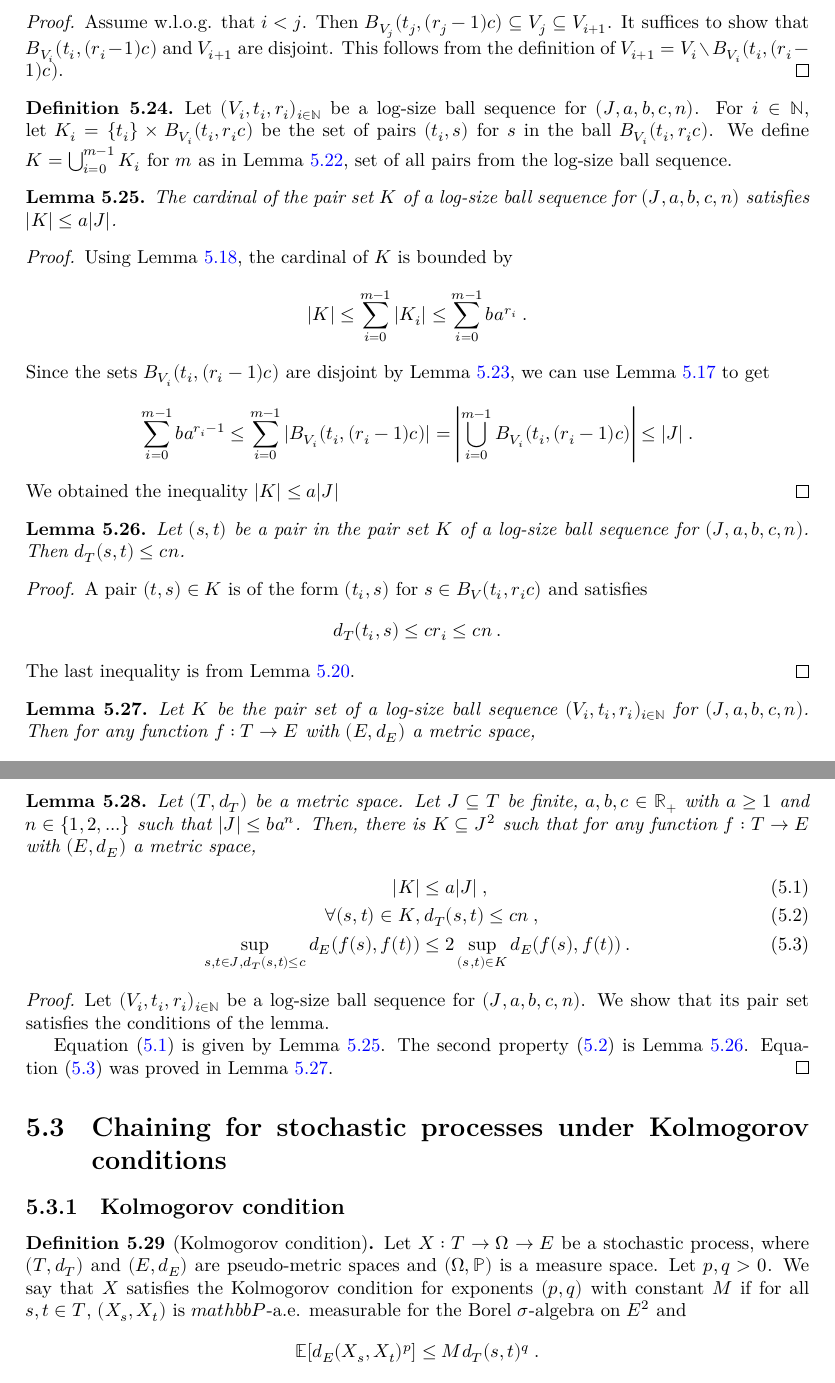
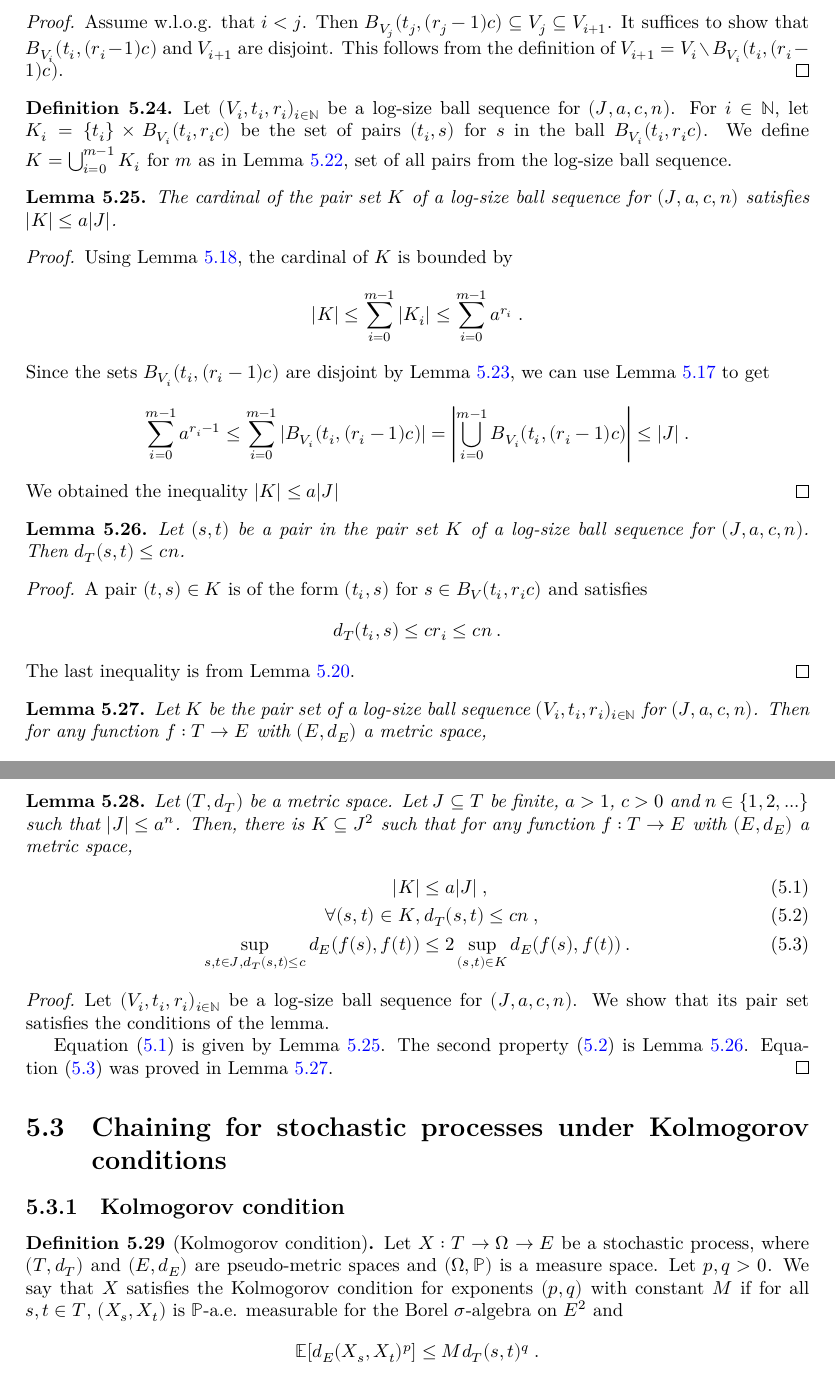
Before and after one commit to RemyDegenne/brownian-motion, a LaTeX thesis (blueprint/src/print.tex, which reads blueprint/src/chapters/kolmogorov_chentsov.tex): two parts of pages 16 and 17 of 28, joined at a grey line, cut so that both start at the same text. Compiled offline with XeLaTeX.

Commit message:
fix logSizeBall defs

```diff
--- a/blueprint/src/chapters/kolmogorov_chentsov.tex
+++ b/blueprint/src/chapters/kolmogorov_chentsov.tex
@@ -295,7 +299,7 @@ This follows from the definition of $V_{i+1} = V_i \setminus B_{V_i}(t_i, (r_i-1
   \uses{def:logSizeBallSequence, lem:logSizeBallSequence_eq_zero}
   \leanok
   \lean{pairSet}
-Let $(V_i, t_i, r_i)_{i \in \mathbb{N}}$ be a log-size ball sequence for $(J, a, b, c, n)$.
+Let $(V_i, t_i, r_i)_{i \in \mathbb{N}}$ be a log-size ball sequence for $(J, a, c, n)$.
 For $i \in \mathbb{N}$, let $K_i = \{t_i\} \times B_{V_i}(t_i, r_i c)$ be the set of pairs $(t_i, s)$ for $s$ in the ball $B_{V_i}(t_i, r_i c)$.
 We define $K = \bigcup_{i=0}^{m-1} K_i$ for $m$ as in Lemma~\ref{lem:logSizeBallSequence_eq_zero}, set of all pairs from the log-size ball sequence.
 \end{definition}
@@ -303,7 +307,7 @@ We define $K = \bigcup_{i=0}^{m-1} K_i$ for $m$ as in Lemma~\ref{lem:logSizeBall
 
 \begin{lemma}\label{lem:card_pairSet_le}
   \uses{def:pairSet}
-The cardinal of the pair set $K$ of a log-size ball sequence for $(J, a, b, c, n)$ satisfies $|K| \le a |J|$.
+The cardinal of the pair set $K$ of a log-size ball sequence for $(J, a, c, n)$ satisfies $|K| \le a |J|$.
 \end{lemma}
 
 \begin{proof}
@@ -312,12 +316,12 @@ Using Lemma~\ref{lem:card_logSizeRadius_le}, the cardinal of $K$ is bounded by
 \begin{align*}
   \vert K \vert
   &\le \sum_{i=0}^{m-1} \vert K_i \vert
-  \le \sum_{i=0}^{m-1} b a^{r_i}
+  \le \sum_{i=0}^{m-1} a^{r_i}
   \: .
 \end{align*}
 Since the sets $B_{V_i}(t_i, (r_i-1)c)$ are disjoint by Lemma~\ref{lem:logSizeBallSequence_disjoint_B}, we can use Lemma~\ref{lem:card_logSizeRadius_ge} to get
 \begin{align*}
-  \sum_{i=0}^{m-1} b a^{r_i - 1}
+  \sum_{i=0}^{m-1} a^{r_i - 1}
   \le \sum_{i=0}^{m-1} \vert B_{V_i}(t_i, (r_i-1)c) \vert
   = \left\vert \bigcup_{i=0}^{m-1} B_{V_i}(t_i, (r_i-1)c) \right\vert
   \le \vert J \vert
@@ -329,7 +333,7 @@ We obtained the inequality $\vert K \vert \le a \vert J \vert$
 
 \begin{lemma}\label{lem:dist_le_of_mem_pairSet}
   \uses{def:pairSet}
-Let $(s, t)$ be a pair in the pair set $K$ of a log-size ball sequence for $(J, a, b, c, n)$.
+Let $(s, t)$ be a pair in the pair set $K$ of a log-size ball sequence for $(J, a, c, n)$.
 Then $d_T(s, t) \le c n$.
 \end{lemma}
 
@@ -345,7 +349,7 @@ The last inequality is from Lemma~\ref{lem:logSizeRadius_logSizeBallSequence_le}
 
 \begin{lemma}\label{lem:sup_dist_le_two_mul_sup_dist_pairSet}
   \uses{def:pairSet}
-Let $K$ be the pair set of a log-size ball sequence $(V_i, t_i, r_i)_{i \in \mathbb{N}}$ for $(J, a, b, c, n)$.
+Let $K$ be the pair set of a log-size ball sequence $(V_i, t_i, r_i)_{i \in \mathbb{N}}$ for $(J, a, c, n)$.
 Then for any function $f : T \to E$ with $(E,d_E)$ a metric space,
 \begin{align*}
   \sup_{s,t\in J, d_T(s,t) \le c} d_E(f(s), f(t))
@@ -377,7 +381,7 @@ Finally
   \leanok
   \lean{pair_reduction}
 Let $(T,d_T)$ be a metric space.
-Let $J \subseteq T$ be finite, $a,b,c \in \mathbb R_+$ with $a \ge 1$ and $n \in \{1, 2, ...\}$ such that $|J| \le b a^n$.
+Let $J \subseteq T$ be finite, $a > 1$, $c>0$ and $n \in \{1, 2, ...\}$ such that $|J| \le a^n$.
 Then, there is $K \subseteq J^2$ such that for any function $f : T \to E$ with $(E,d_E)$ a metric space,
 \begin{align}
   |K|
@@ -394,7 +398,7 @@ Then, there is $K \subseteq J^2$ such that for any function $f : T \to E$ with $
 
 \begin{proof}
   \uses{lem:card_pairSet_le, lem:dist_le_of_mem_pairSet, lem:sup_dist_le_two_mul_sup_dist_pairSet}
-Let $(V_i, t_i, r_i)_{i \in \mathbb{N}}$ be a log-size ball sequence for $(J, a, b, c, n)$. We show that its pair set satisfies the conditions of the lemma.
+Let $(V_i, t_i, r_i)_{i \in \mathbb{N}}$ be a log-size ball sequence for $(J, a, c, n)$. We show that its pair set satisfies the conditions of the lemma.
 
 Equation~\eqref{eq:chain1} is given by Lemma~\ref{lem:card_pairSet_le}.
 The second property~\eqref{eq:chain2} is Lemma~\ref{lem:dist_le_of_mem_pairSet}.
@@ -412,7 +416,7 @@ Equation~\eqref{eq:chain3} was proved in Lemma~\ref{lem:sup_dist_le_two_mul_sup_
   \lean{ProbabilityTheory.IsKolmogorovProcess}
 Let $X : T \to \Omega \to E$ be a stochastic process, where $(T, d_T)$ and $(E, d_E)$ are pseudo-metric spaces and $(\Omega, \mathbb{P})$ is a measure space.
 Let $p, q > 0$.
-We say that $X$ satisfies the Kolmogorov condition for exponents $(p,q)$ with constant $M$ if for all $s, t \in T$, $(X_s, X_t)$ is $mathbb{P}$-a.e. measurable for the Borel $\sigma$-algebra on $E^2$ and
+We say that $X$ satisfies the Kolmogorov condition for exponents $(p,q)$ with constant $M$ if for all $s, t \in T$, $(X_s, X_t)$ is $\mathbb{P}$-a.e. measurable for the Borel $\sigma$-algebra on $E^2$ and
 \begin{align*}
   \mathbb{E}[d_E(X_s, X_t)^p] \le M d_T(s, t)^q
   \: .
```
Also changed, not shown: blueprint/src/chapters/kolmogorov_chentsov.tex (30 more changed lines), 2 other files.
